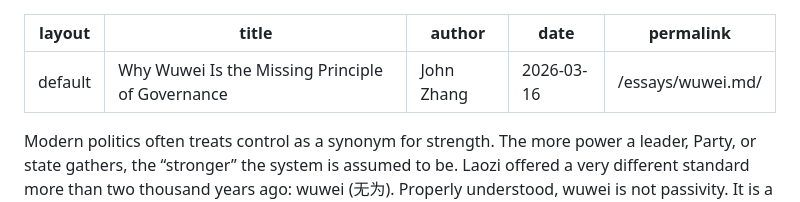
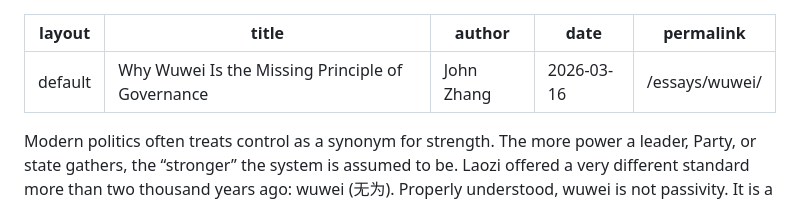
Before and after one commit to johnzhang206/daoinsight, a Markdown page: wuwei.md, the part around the change. GitHub-like rendering.

```diff
--- a/wuwei.md
+++ b/wuwei.md
@@ -3,7 +3,7 @@ layout: default
 title: "Why Wuwei Is the Missing Principle of Governance"
 author: "John Zhang"
 date: 2026-03-16
-permalink: /essays/wuwei.md/
+permalink: /essays/wuwei/
 ---
 
 
```
